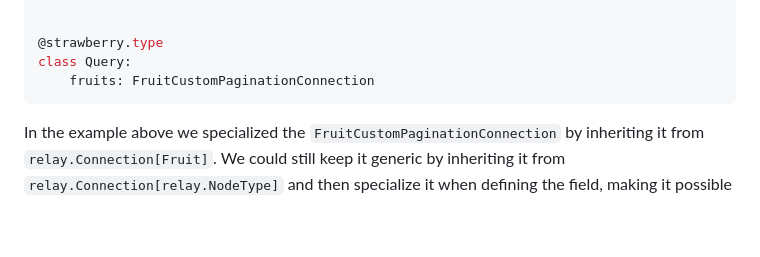
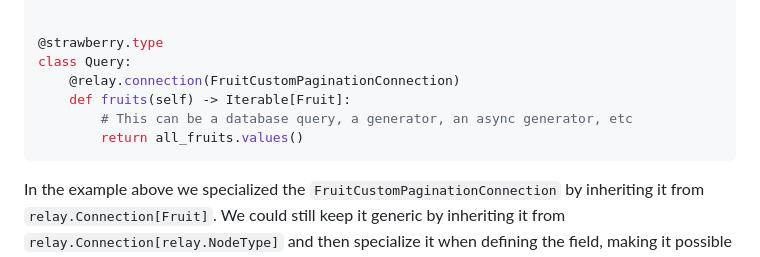
Before and after one commit to NeerBhardwaj1/strawberry, a Markdown page: docs/guides/relay.md, the part around the change. GitHub-like rendering; blank space fills up the shorter version.

Commit message:
Fix custom fruit pagination example (#3363)

````diff
--- a/docs/guides/relay.md
+++ b/docs/guides/relay.md
@@ -298,7 +298,10 @@ class FruitCustomPaginationConnection(relay.Connection[Fruit]):
 
 @strawberry.type
 class Query:
-    fruits: FruitCustomPaginationConnection
+    @relay.connection(FruitCustomPaginationConnection)
+    def fruits(self) -> Iterable[Fruit]:
+        # This can be a database query, a generator, an async generator, etc
+        return all_fruits.values()
 ```
 
 In the example above we specialized the `FruitCustomPaginationConnection` by
````
